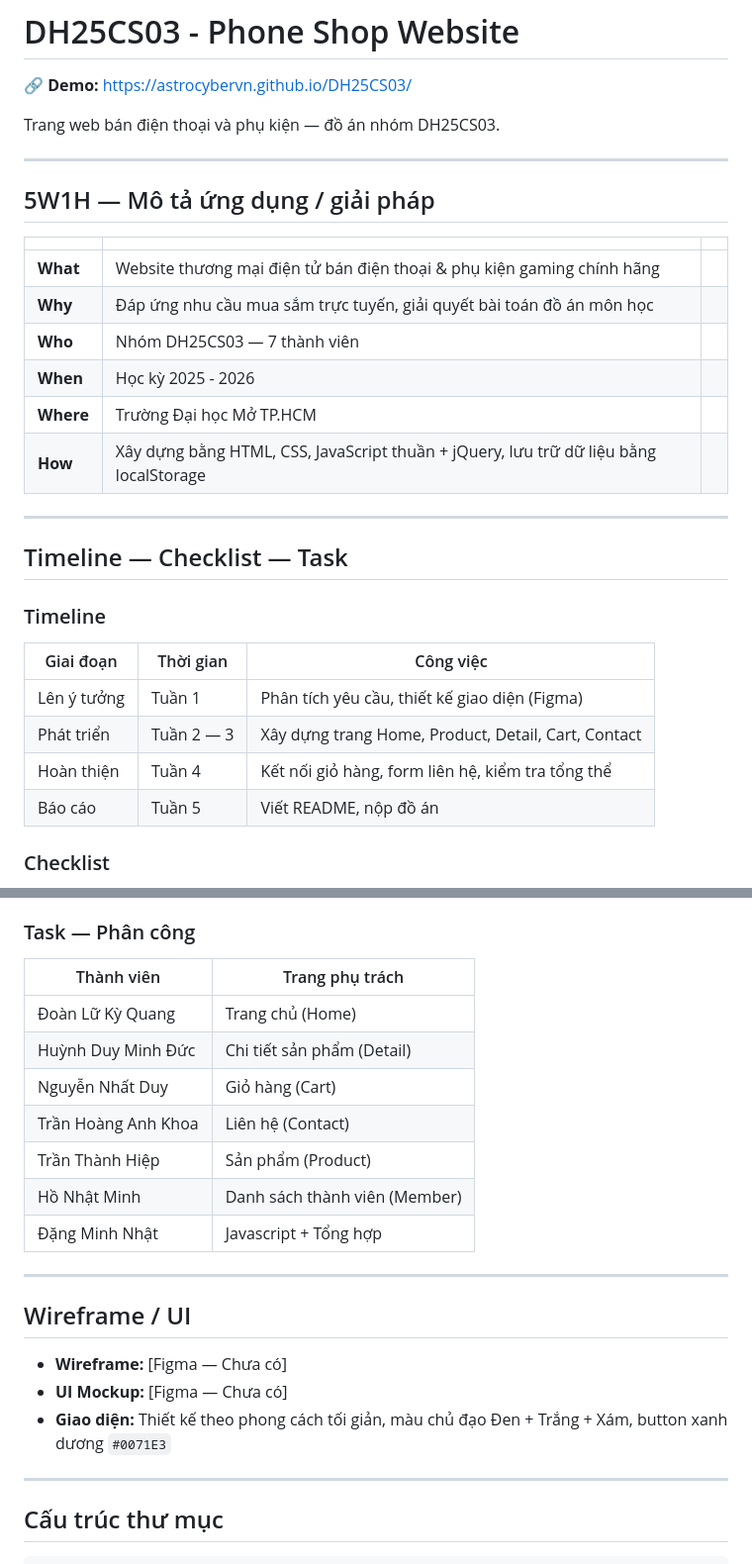
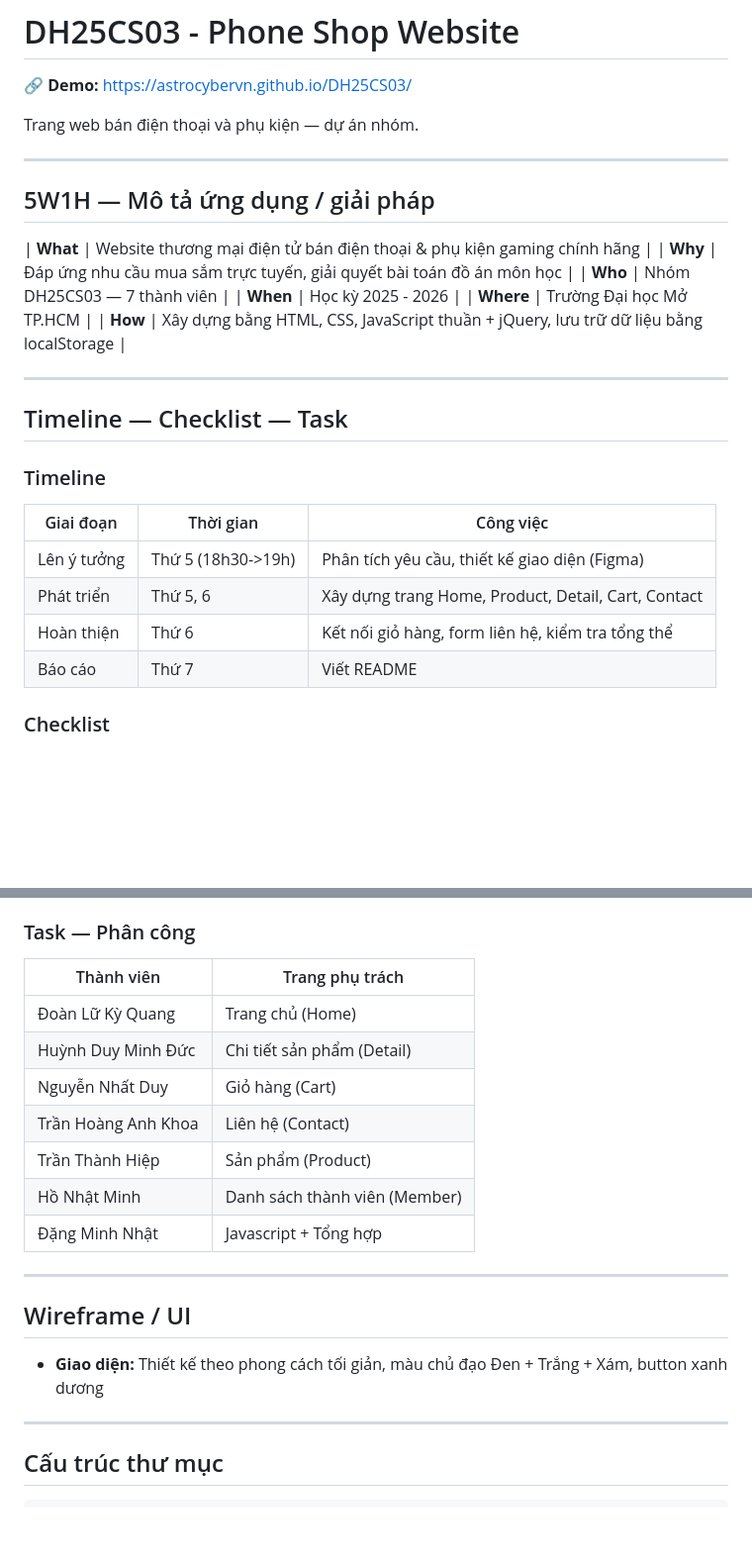
Before and after one commit to AstroCyberVN/DH25CS03, a Markdown page: README.md, 2 parts joined by grey strips. Shown at 99% size. Drawn GitHub-style; blank space fills up the shorter version.

Commit message:
Update README with project details and timeline

```diff
--- a/README.md
+++ b/README.md
@@ -2,20 +2,18 @@
 
 **🔗 Demo:** https://astrocybervn.github.io/DH25CS03/
 
-Trang web bán điện thoại và phụ kiện — đồ án nhóm DH25CS03.
+Trang web bán điện thoại và phụ kiện — dự án nhóm.
 
 ---
 
 ## 5W1H — Mô tả ứng dụng / giải pháp
 
-| | | |
-|---|---|---|
-| **What** | Website thương mại điện tử bán điện thoại & phụ kiện gaming chính hãng |
-| **Why** | Đáp ứng nhu cầu mua sắm trực tuyến, giải quyết bài toán đồ án môn học |
-| **Who** | Nhóm DH25CS03 — 7 thành viên |
-| **When** | Học kỳ 2025 - 2026 |
-| **Where** | Trường Đại học Mở TP.HCM |
-| **How** | Xây dựng bằng HTML, CSS, JavaScript thuần + jQuery, lưu trữ dữ liệu bằng localStorage |
+| **What**  | Website thương mại điện tử bán điện thoại & phụ kiện gaming chính hãng                |
+| **Why**   | Đáp ứng nhu cầu mua sắm trực tuyến, giải quyết bài toán đồ án môn học                 |
+| **Who**   | Nhóm DH25CS03 — 7 thành viên                                                          |
+| **When**  | Học kỳ 2025 - 2026                                                                    |
+| **Where** | Trường Đại học Mở TP.HCM                                                              |
+| **How**   | Xây dựng bằng HTML, CSS, JavaScript thuần + jQuery, lưu trữ dữ liệu bằng localStorage |
 
 ---
 
@@ -23,12 +21,12 @@ Trang web bán điện thoại và phụ kiện — đồ án nhóm DH25CS03.
 
 ### Timeline
 
-| Giai đoạn | Thời gian | Công việc |
-|-----------|-----------|-----------|
-| Lên ý tưởng | Tuần 1 | Phân tích yêu cầu, thiết kế giao diện (Figma) |
-| Phát triển | Tuần 2 — 3 | Xây dựng trang Home, Product, Detail, Cart, Contact |
-| Hoàn thiện | Tuần 4 | Kết nối giỏ hàng, form liên hệ, kiểm tra tổng thể |
-| Báo cáo | Tuần 5 | Viết README, nộp đồ án |
+| Giai đoạn   | Thời gian              | Công việc                                           |
+|-------------|------------------------|-----------------------------------------------------|
+| Lên ý tưởng | Thứ 5 (18h30->19h)     | Phân tích yêu cầu, thiết kế giao diện (Figma)       |
+| Phát triển  | Thứ 5, 6               | Xây dựng trang Home, Product, Detail, Cart, Contact |
+| Hoàn thiện  | Thứ 6                  | Kết nối giỏ hàng, form liên hệ, kiểm tra tổng thể   |
+| Báo cáo     | Thứ 7                  | Viết README                                         |
 
 ### Checklist
 
@@ -46,23 +44,20 @@ Trang web bán điện thoại và phụ kiện — đồ án nhóm DH25CS03.
 
 ### Task — Phân công
 
-| Thành viên | Trang phụ trách |
-|------------|----------------|
-| Đoàn Lữ Kỳ Quang | Trang chủ (Home) |
-| Huỳnh Duy Minh Đức | Chi tiết sản phẩm (Detail) |
-| Nguyễn Nhất Duy | Giỏ hàng (Cart) |
-| Trần Hoàng Anh Khoa | Liên hệ (Contact) |
-| Trần Thành Hiệp | Sản phẩm (Product) |
-| Hồ Nhật Minh | Danh sách thành viên (Member) |
-| Đặng Minh Nhật | Javascript + Tổng hợp |
+| Thành viên          | Trang phụ trách               |
+|---------------------|-------------------------------|
+| Đoàn Lữ Kỳ Quang    | Trang chủ (Home)              |
+| Huỳnh Duy Minh Đức  | Chi tiết sản phẩm (Detail)    |
+| Nguyễn Nhất Duy     | Giỏ hàng (Cart)               |
+| Trần Hoàng Anh Khoa | Liên hệ (Contact)             |
+| Trần Thành Hiệp     | Sản phẩm (Product)            |
+| Hồ Nhật Minh        | Danh sách thành viên (Member) |
+| Đặng Minh Nhật      | Javascript + Tổng hợp         |
 
 ---
 
 ## Wireframe / UI
-
-- **Wireframe:** [Figma — Chưa có]
-- **UI Mockup:** [Figma — Chưa có]
-- **Giao diện:** Thiết kế theo phong cách tối giản, màu chủ đạo Đen + Trắng + Xám, button xanh dương `#0071E3`
+- **Giao diện:** Thiết kế theo phong cách tối giản, màu chủ đạo Đen + Trắng + Xám, button xanh dương
 
 ---
 
```
Also changed, not shown: other parts of README.md (+6 -7 lines).
